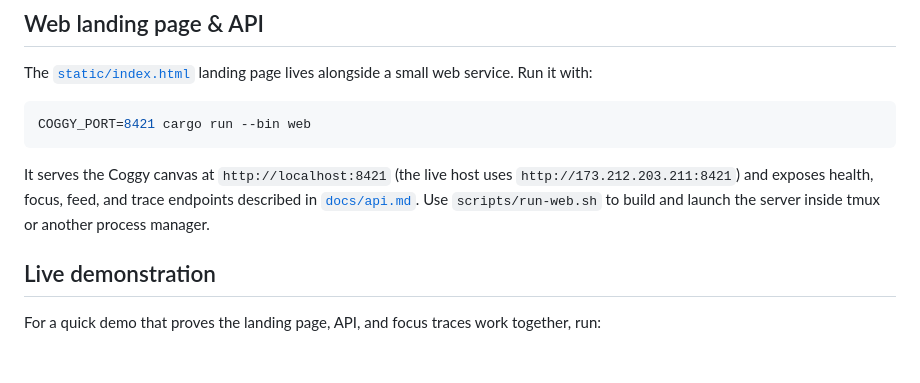
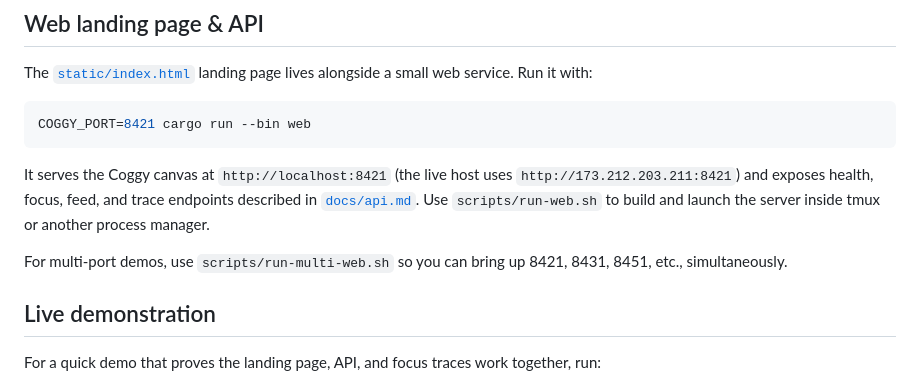
Before and after one commit to uprootiny/coggy, a Markdown page: README.md, the part around the change. Drawn GitHub-style; blank space fills up the shorter version.

Commit message:
docs: mention run-multi script (smoke: multi-run log OK)

```diff
--- a/README.md
+++ b/README.md
@@ -105,6 +105,8 @@ COGGY_PORT=8421 cargo run --bin web
 
 It serves the Coggy canvas at `http://localhost:8421` (the live host uses `http://173.212.203.211:8421`) and exposes health, focus, feed, and trace endpoints described in [`docs/api.md`](docs/api.md). Use `scripts/run-web.sh` to build and launch the server inside tmux or another process manager.
 
+For multi-port demos, use `scripts/run-multi-web.sh` so you can bring up 8421, 8431, 8451, etc., simultaneously.
+
 ## Live demonstration
 
 For a quick demo that proves the landing page, API, and focus traces work together, run:
```
